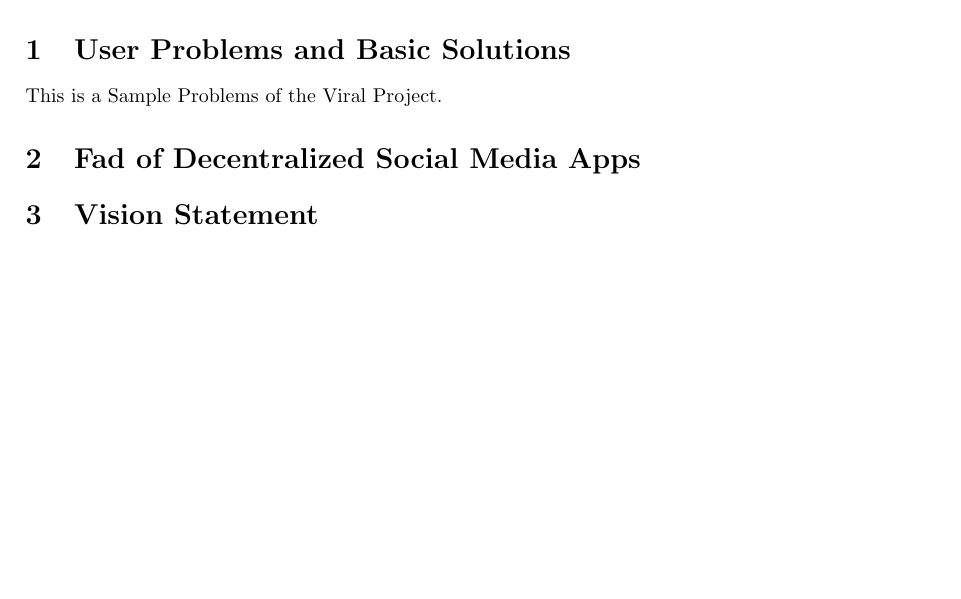
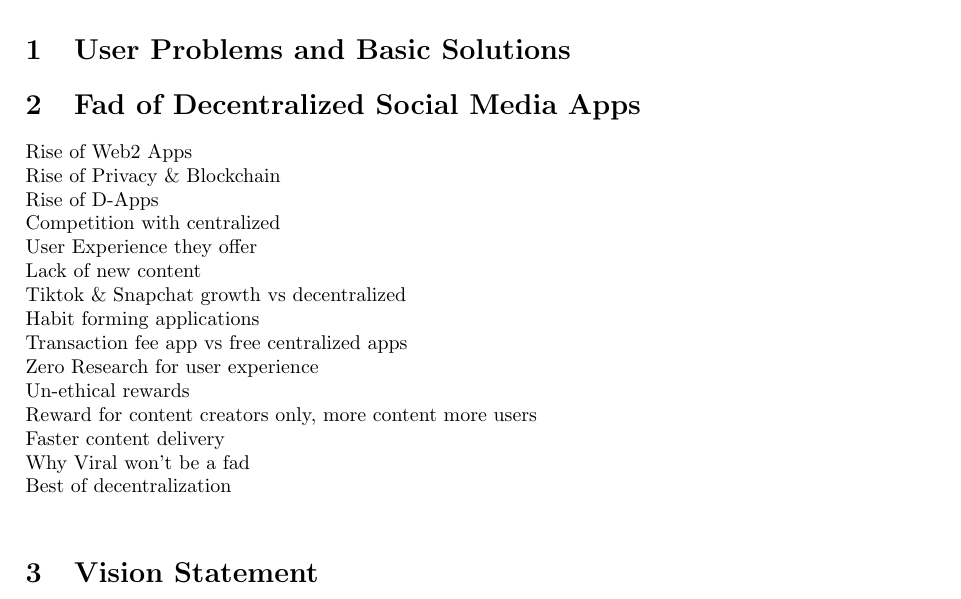
Before and after one commit to viralfoundation/Technical-Whitepaper-LaTeX, a LaTeX paper (Whitepaper.tex): part of page 4 of 91 before the commit and part of page 4 of 92 after it, cut so that both start at the same text, the shorter picture padded with empty space. Compiled offline with pdfLaTeX.

Commit message:
Update Whitepaper.tex

```diff
--- a/Whitepaper.tex
+++ b/Whitepaper.tex
@@ -119,9 +119,28 @@
    \tableofcontents\pagebreak
 
 \section{User Problems and Basic Solutions}
-This is a Sample Problems of the Viral Project.
+
+
+
+
 
 \section{Fad of Decentralized Social Media Apps}
+
+Rise of Web2 Apps\\
+Rise of Privacy \& Blockchain\\
+Rise of D-Apps\\
+Competition with centralized \\
+User Experience they offer\\
+Lack of new content\\
+Tiktok \& Snapchat growth vs decentralized\\
+Habit forming applications\\
+Transaction fee app vs free centralized apps\\
+Zero Research for user experience\\
+Un-ethical rewards\\
+Reward for content creators only, more content more users\\
+Faster content delivery\\
+Why Viral won't be a fad\\
+Best of decentralization\\
 
 \section{Vision Statement}
 To bring blockchain and crypto adoption to the masses we would got to bridge social communication with defi and tokenised economy. The Viral Network of Applications standards are designed in such a way that our vision to bring an proficient, user-friendly mobile application will combine several divisions of decentralized protocols that can lead to an ultimate tool for crypto acknowledgement. The divisions which we are focussing to rebuild is listed.\\
```
